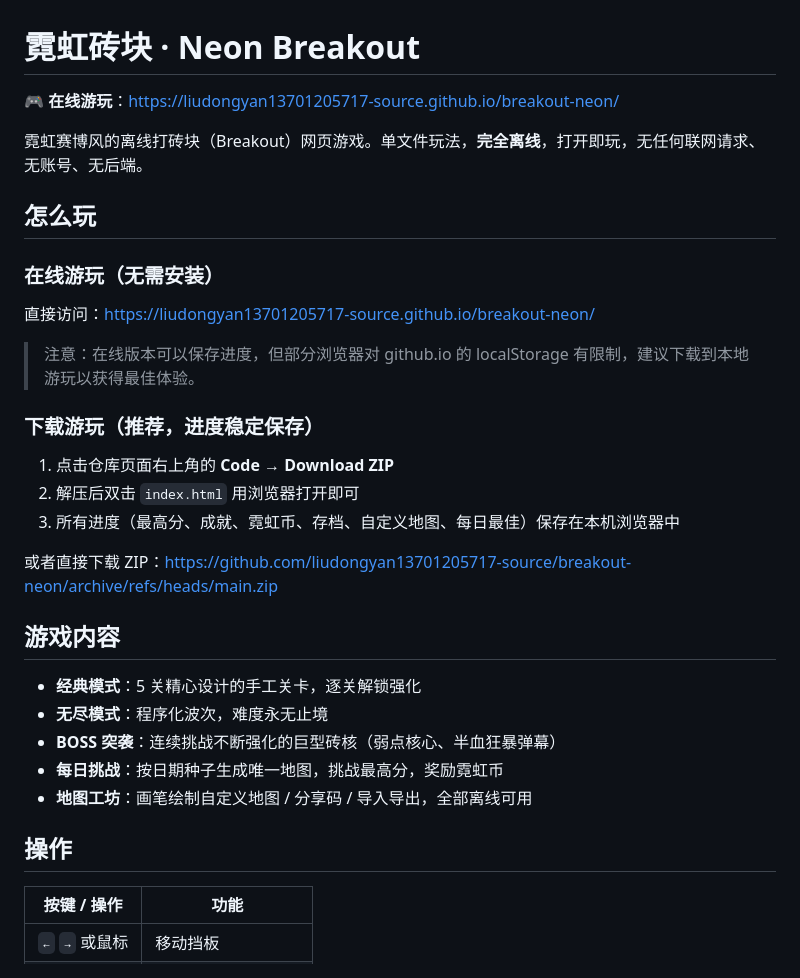
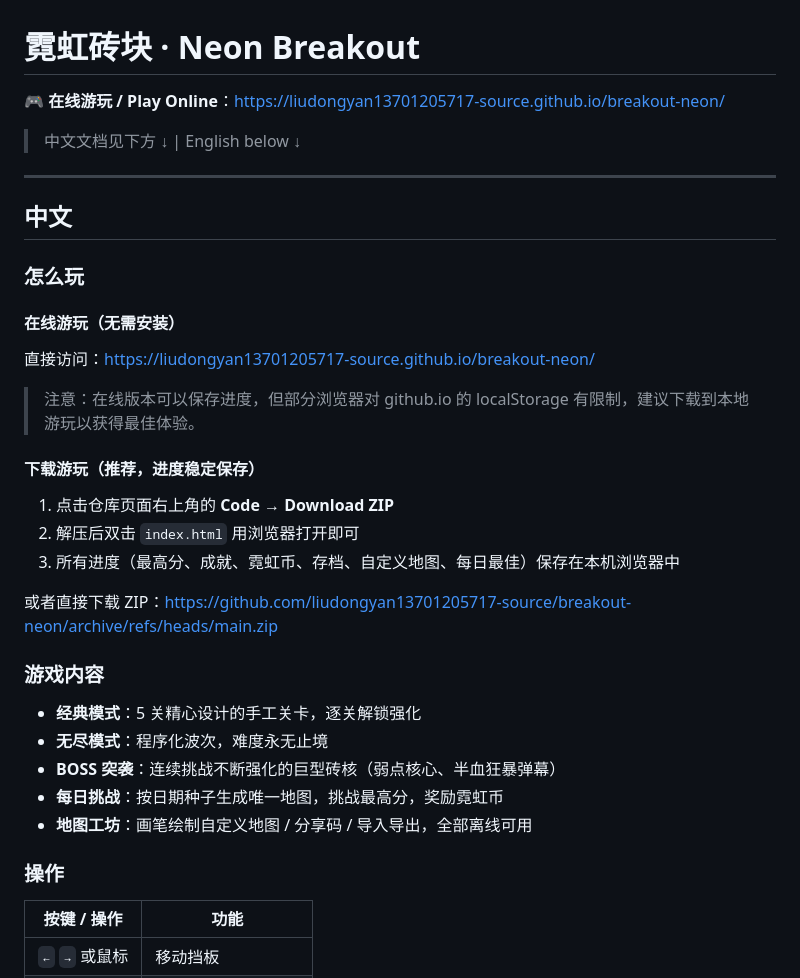
Before and after one commit to liudongyan13701205717-source/breakout-neon, a Markdown page: README.md, the part around one of its changes. Rendered like a GitHub page.

```diff
--- a/README.md
+++ b/README.md
@@ -1,18 +1,22 @@
 # 霓虹砖块 · Neon Breakout
 
-🎮 **在线游玩**：<https://liudongyan13701205717-source.github.io/breakout-neon/>
+🎮 **在线游玩 / Play Online**：<https://liudongyan13701205717-source.github.io/breakout-neon/>
 
-霓虹赛博风的离线打砖块（Breakout）网页游戏。单文件玩法，**完全离线**，打开即玩，无任何联网请求、无账号、无后端。
+> 中文文档见下方 ↓ | English below ↓
 
-## 怎么玩
+---
 
-### 在线游玩（无需安装）
+## 中文
+
+### 怎么玩
+
+#### 在线游玩（无需安装）
 
 直接访问：<https://liudongyan13701205717-source.github.io/breakout-neon/>
 
 > 注意：在线版本可以保存进度，但部分浏览器对 github.io 的 localStorage 有限制，建议下载到本地游玩以获得最佳体验。
 
-### 下载游玩（推荐，进度稳定保存）
+#### 下载游玩（推荐，进度稳定保存）
 
 1. 点击仓库页面右上角的 **Code** → **Download ZIP**
 2. 解压后双击 `index.html` 用浏览器打开即可
@@ -20,7 +24,7 @@
 
 或者直接下载 ZIP：<https://github.com/liudongyan13701205717-source/breakout-neon/archive/refs/heads/main.zip>
 
-## 游戏内容
+### 游戏内容
 
 - **经典模式**：5 关精心设计的手工关卡，逐关解锁强化
 - **无尽模式**：程序化波次，难度永无止境
@@ -28,7 +32,7 @@
 - **每日挑战**：按日期种子生成唯一地图，挑战最高分，奖励霓虹币
 - **地图工坊**：画笔绘制自定义地图 / 分享码 / 导入导出，全部离线可用
 
-## 操作
+### 操作
 
 | 按键 / 操作 | 功能 |
 | --- | --- |
```
Also changed, not shown: other parts of README.md (+90 -20 lines).
